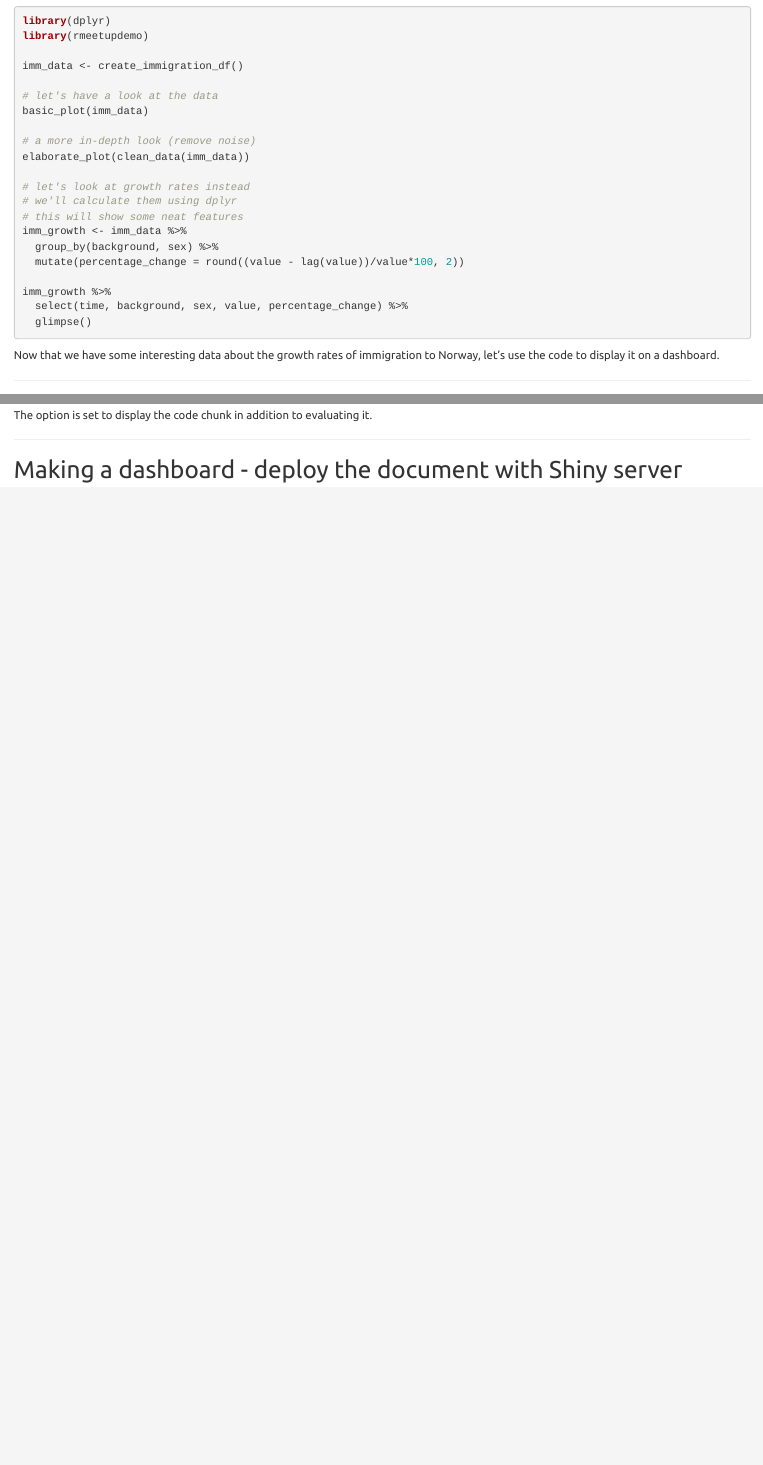
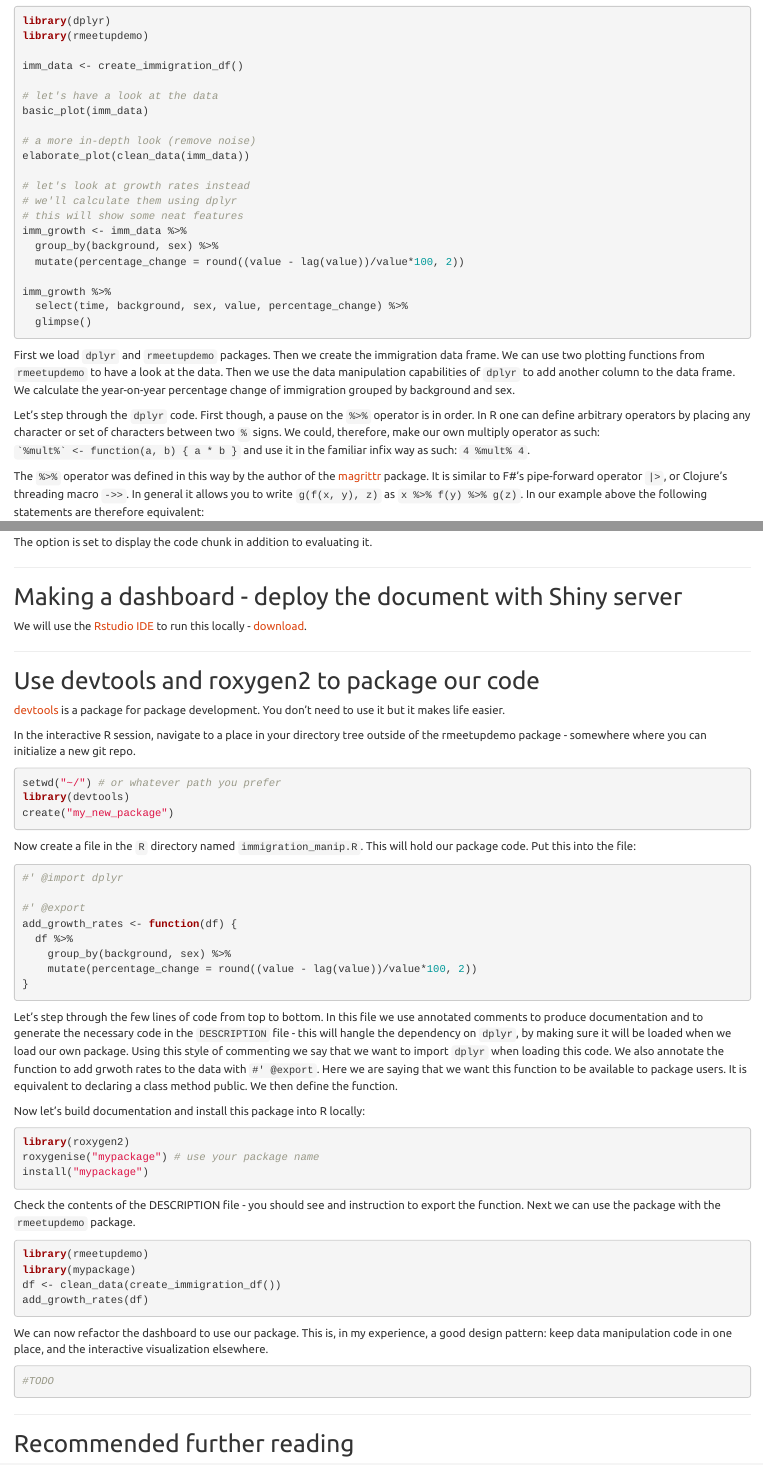
Before and after one commit to leondutoit/rmeetupdemo, an R Markdown document (tutorial.Rmd): the page in a window 1100 px wide, from 4700 px down before the commit and from 4850 px down after it, so that both start at the same text, and a second part further down, joined at a grey line. Rendered offline with R 4.5, knitr and Pandoc, with nearby package versions.

Commit message:
Updates to readme and tutorial

````diff
--- a/tutorial.Rmd
+++ b/tutorial.Rmd
@@ -176,4 +186,10 @@ imm_growth %>%
   glimpse()
 ```
 
-Now that we have some interesting data about the growth rates of immigration to Norway, let's use the code to display it on a dashboard.
+First we load `dplyr` and `rmeetupdemo` packages. Then we create the immigration data frame. We can use two plotting functions from `rmeetupdemo` to have a look at the data. Then we use the data manipulation capabilities of `dplyr` to add another column to the data frame. We calculate the year-on-year percentage change of immigration grouped by background and sex.
+
+Let's step through the `dplyr` code. First though, a pause on the `%>%` operator is in order. In R one can define arbitrary operators by placing any character or set of characters between two `%` signs. We could, therefore, make our own multiply operator as such: ``` `%mult%` <- function(a, b) { a * b } ``` and use it in the familiar infix way as such: `4 %mult% 4`.
+
+The `%>%` operator was defined in this way by the author of the [magrittr](https://github.com/smbache/magrittr) package. It is similar to F#'s pipe-forward operator `|>`, or Clojure's threading macro `->>`. In general it allows you to write ` g(f(x, y), z)` as `x %>% f(y) %>% g(z)`. In our example above the following statements are therefore equivalent:
+
+```{r, eval = FALSE, label = magrittr_example}
@@ -211,3 +244,65 @@ The `r wrapper = TRUE` option is set to display the code chunk in addition to ev
 
 Making a dashboard - deploy the document with Shiny server
 ----------------------------------------------------------
+
+We will use the [Rstudio IDE](http://www.rstudio.com/products/RStudio/) to run this locally - [download](http://www.rstudio.com/products/rstudio/download/).
+
+
+-----
+
+Use devtools and roxygen2 to package our code
+---------------------------------------------
+
+[devtools](https://github.com/hadley/devtools) is a package for package development. You don't need to use it but it makes life easier.
+
+In the interactive R session, navigate to a place in your directory tree outside of the rmeetupdemo package - somewhere where you can initialize a new git repo.
+
+```{r, eval = FALSE, label = create_new_package}
+setwd("~/") # or whatever path you prefer
+library(devtools)
+create("my_new_package")
+```
+
+Now create a file in the `R` directory named `immigration_manip.R`. This will hold our package code. Put this into the file:
+
+```{r, eval = FALSE, label = R_package_code}
+
+#' @import dplyr
+
+#' @export
+add_growth_rates <- function(df) {
+  df %>%
+    group_by(background, sex) %>%
+    mutate(percentage_change = round((value - lag(value))/value*100, 2))
+}
+
+```
+Let's step through the few lines of code from top to bottom. In this file we use annotated comments to produce documentation and to generate the necessary code in the `DESCRIPTION` file - this will hangle the dependency on `dplyr`, by making sure it will be loaded when we load our own package. Using this style of commenting we say that we want to import `dplyr` when loading this code. We also annotate the function to add grwoth rates to the data with `#' @export`. Here we are saying that we want this function to be available to package users. It is equivalent to declaring a class method public. We then define the function.
+
+Now let's build documentation and install this package into R locally:
+
+```{r, eval = FALSE, label = R_package_install}
+library(roxygen2)
+roxygenise("mypackage") # use your package name
+install("mypackage")
+```
+
+Check the contents of the DESCRIPTION file - you should see and instruction to export the function. Next we can use the package with the `rmeetupdemo` package.
+
+```{r, eval = FALSE, label = R_package_use}
+library(rmeetupdemo)
+library(mypackage)
+df <- clean_data(create_immigration_df())
+add_growth_rates(df)
+```
+
+We can now refactor the dashboard to use our package. This is, in my experience, a good design pattern: keep data manipulation code in one place, and the interactive visualization elsewhere.
+
+```{r, eval = FALSE, label = R_package_refactor_dashboard}
+#TODO
+```
+
+-----
+
+Recommended further reading
+---------------------------
````
Also changed, not shown: README.md, tutorial.Rmd (31 more changed lines).
